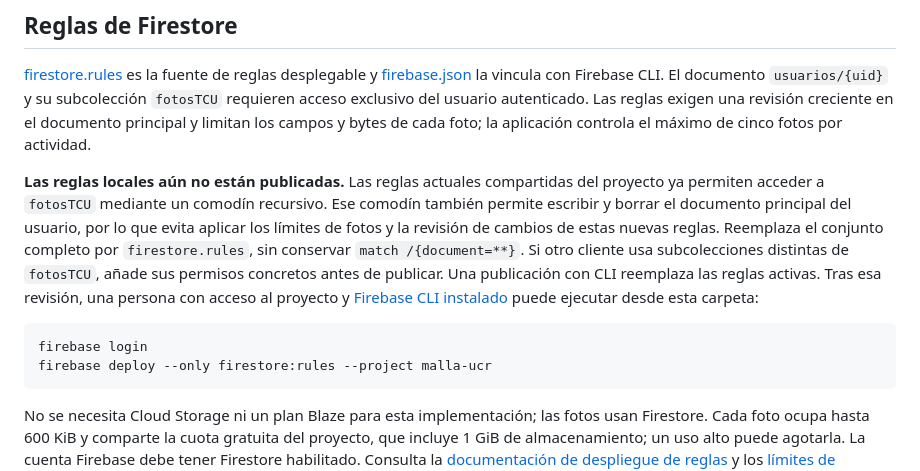
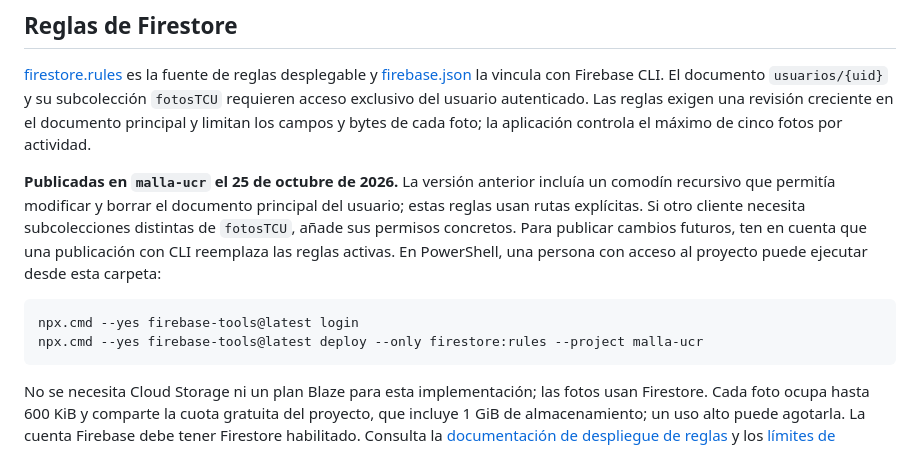
Before and after one commit to ChrisUR11/malla-ucr, a Markdown page: README.md, the part around the change. Drawn GitHub-style.

Commit message:
Documentar reglas Firestore publicadas

````diff
--- a/README.md
+++ b/README.md
@@ -20,11 +20,11 @@ Ejecuta `node --test tests/*.test.cjs` para validar los datos de las mallas y la
 
 [firestore.rules](firestore.rules) es la fuente de reglas desplegable y [firebase.json](firebase.json) la vincula con Firebase CLI. El documento `usuarios/{uid}` y su subcolección `fotosTCU` requieren acceso exclusivo del usuario autenticado. Las reglas exigen una revisión creciente en el documento principal y limitan los campos y bytes de cada foto; la aplicación controla el máximo de cinco fotos por actividad.
 
-**Las reglas locales aún no están publicadas.** Las reglas actuales compartidas del proyecto ya permiten acceder a `fotosTCU` mediante un comodín recursivo. Ese comodín también permite escribir y borrar el documento principal del usuario, por lo que evita aplicar los límites de fotos y la revisión de cambios de estas nuevas reglas. Reemplaza el conjunto completo por `firestore.rules`, sin conservar `match /{document=**}`. Si otro cliente usa subcolecciones distintas de `fotosTCU`, añade sus permisos concretos antes de publicar. Una publicación con CLI reemplaza las reglas activas. Tras esa revisión, una persona con acceso al proyecto y [Firebase CLI instalado](https://firebase.google.com/docs/cli) puede ejecutar desde esta carpeta:
+**Publicadas en `malla-ucr` el 25 de octubre de 2026.** La versión anterior incluía un comodín recursivo que permitía modificar y borrar el documento principal del usuario; estas reglas usan rutas explícitas. Si otro cliente necesita subcolecciones distintas de `fotosTCU`, añade sus permisos concretos. Para publicar cambios futuros, ten en cuenta que una publicación con CLI reemplaza las reglas activas. En PowerShell, una persona con acceso al proyecto puede ejecutar desde esta carpeta:
 
 ```sh
-firebase login
-firebase deploy --only firestore:rules --project malla-ucr
+npx.cmd --yes firebase-tools@latest login
+npx.cmd --yes firebase-tools@latest deploy --only firestore:rules --project malla-ucr
 ```
 
 No se necesita Cloud Storage ni un plan Blaze para esta implementación; las fotos usan Firestore. Cada foto ocupa hasta 600 KiB y comparte la cuota gratuita del proyecto, que incluye 1 GiB de almacenamiento; un uso alto puede agotarla. La cuenta Firebase debe tener Firestore habilitado. Consulta la [documentación de despliegue de reglas](https://firebase.google.com/docs/rules/manage-deploy) y los [límites de Firestore](https://firebase.google.com/docs/firestore/quotas).
````
